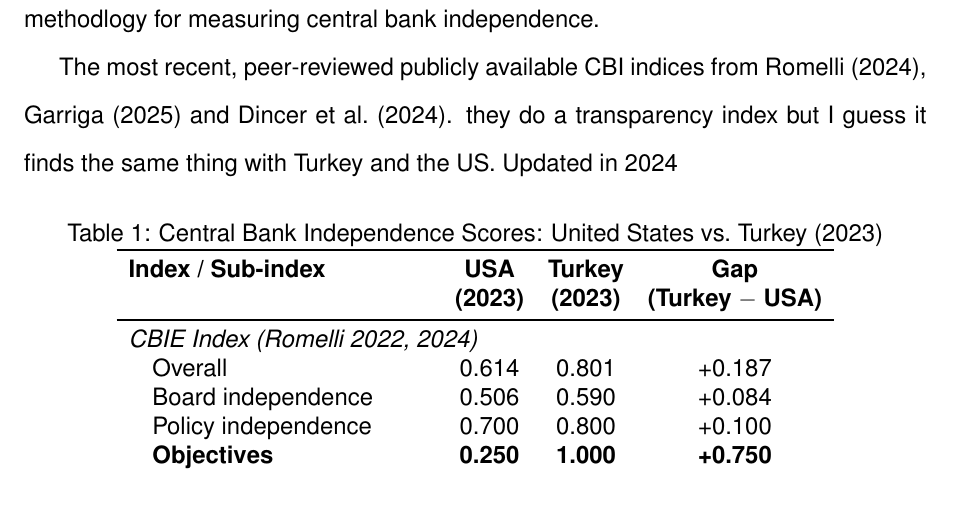
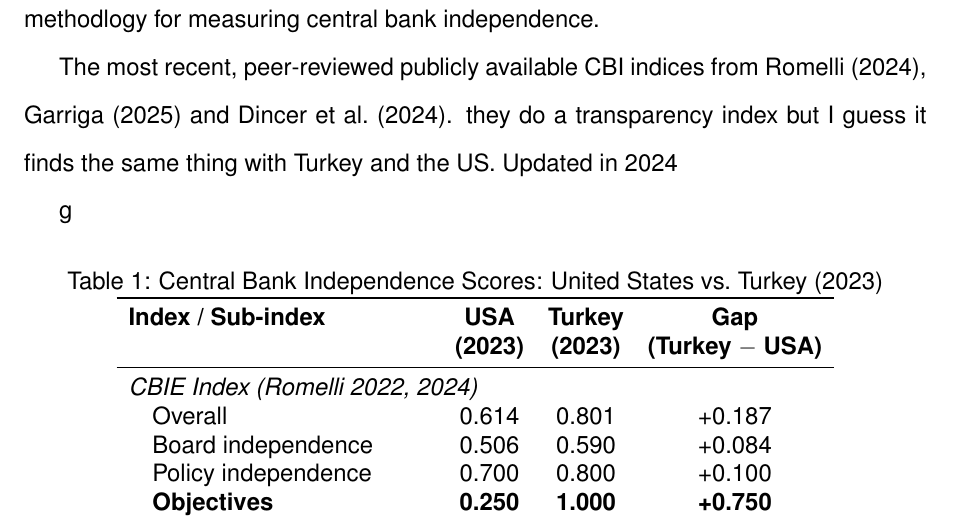
Before and after one commit to MarchalG1/LSE-Dissertation, a LaTeX document (main.tex): part of page 8 of 13, cut so that both start at the same text. Compiled offline with pdfLaTeX.

Commit message:
IDK but figured I'd push.

```diff
--- a/main.tex
+++ b/main.tex
@@ -171,7 +171,7 @@ To get around this, these papers focus on measures of ``de jure" central bank in
 The most recent, peer-reviewed publicly available CBI indices from \textcite{romelli_trends_2024}, \textcite{garriga_revisiting_2025} and \textcite{dincer_central_2024}. they do a transparency index but I guess it finds the same thing with Turkey and the US. Updated in 2024
 
 
-\begin{table}[htbp]
+g\begin{table}[htbp]
 \centering
 \caption{Central Bank Independence Scores: United States vs.\ Turkey (2023)}
 \label{tab:us_turkey_cbi}
```
